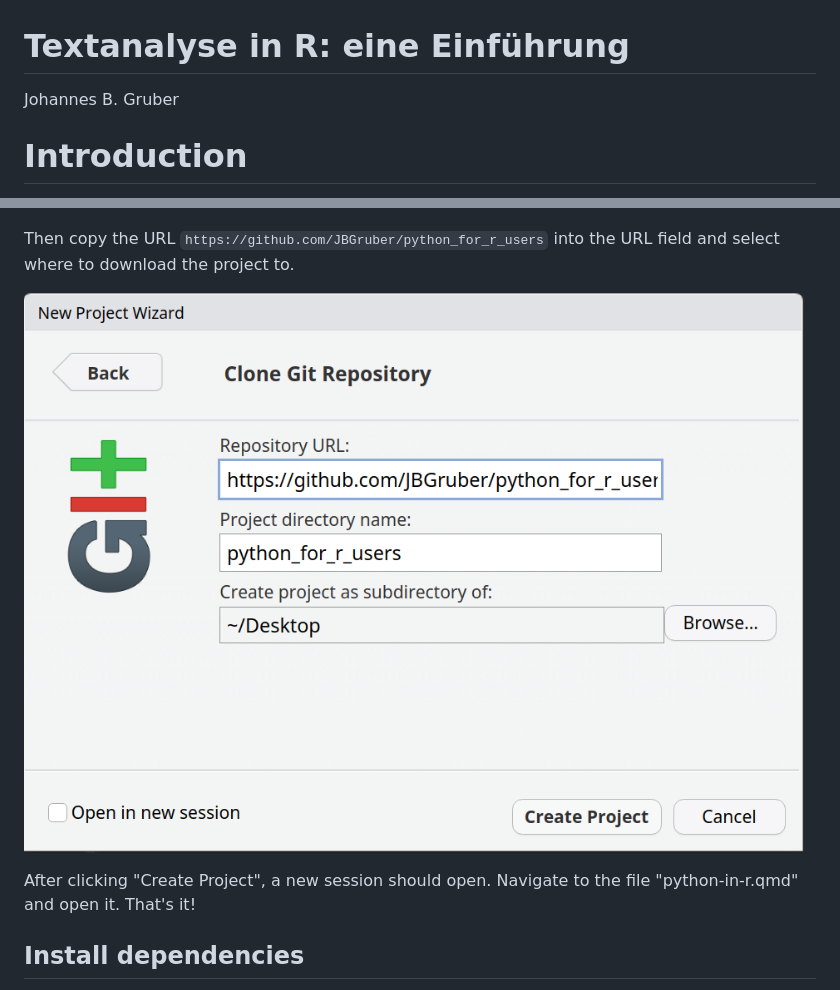
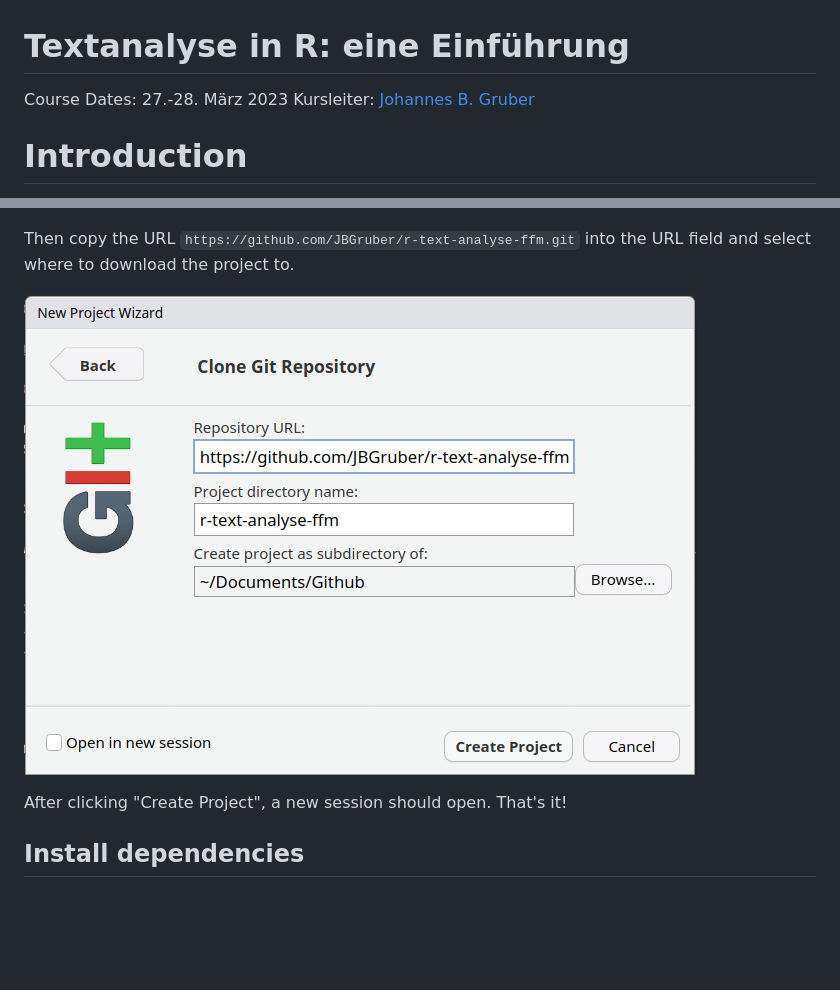
Before and after one commit to JBGruber/r-text-analyse-ffm, a Markdown page: README.md, 2 parts joined by grey strips. Rendered like a GitHub page; pictures changed too: media/wizard-3.png; blank space fills up the shorter version.

```diff
--- a/README.md
+++ b/README.md
@@ -1,6 +1,8 @@
 Textanalyse in R: eine Einführung
 ================
-Johannes B. Gruber
+
+Course Dates: 27.-28. März 2023
+Kursleiter: [Johannes B. Gruber](https://www.johannesbgruber.eu/)
 
 # Introduction
 
@@ -81,12 +83,11 @@ In the next window, select "Git":
 
 ![](media/wizard-2.png)
 
-Then copy the URL `https://github.com/JBGruber/python_for_r_users` into the URL field and select where to download the project to.
+Then copy the URL `https://github.com/JBGruber/r-text-analyse-ffm.git` into the URL field and select where to download the project to.
 
 ![](media/wizard-3.png)
 
 After clicking "Create Project", a new session should open.
-Navigate to the file "python-in-r.qmd" and open it.
 That's it!
 
 ## Install dependencies
```
Also changed, not shown: other parts of README.md (+8 -8 lines).
